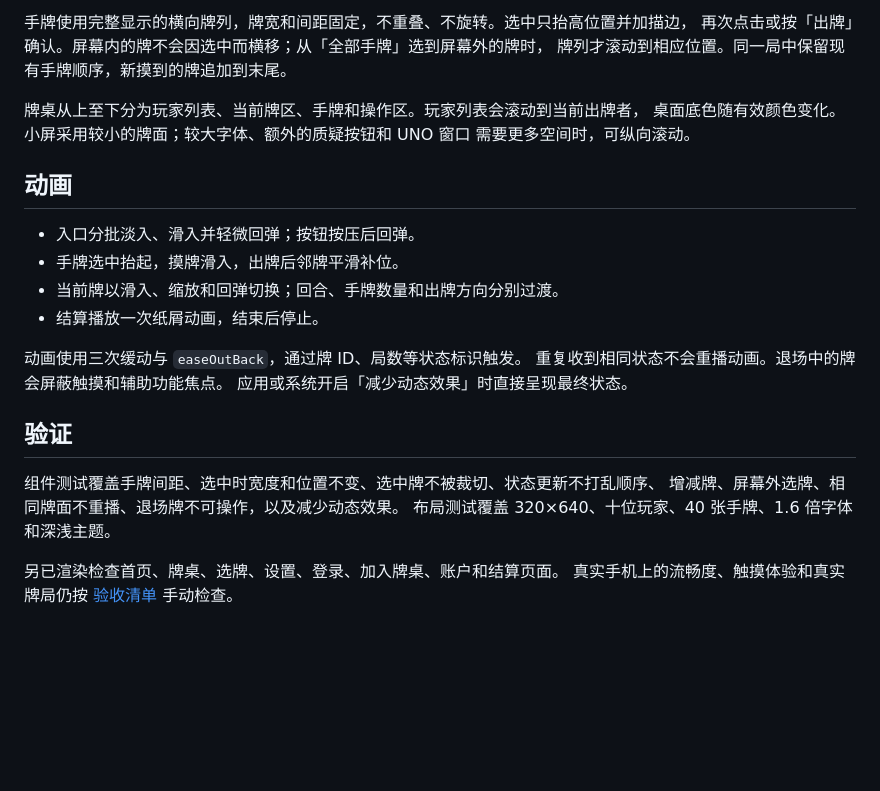
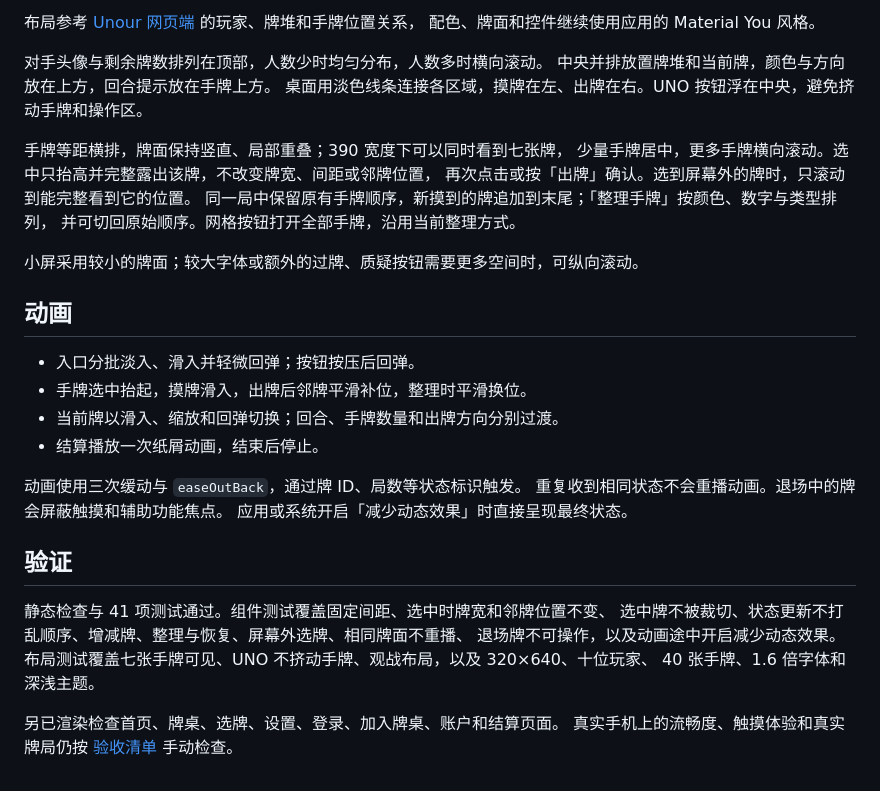
Before and after one commit to Leonmmcoset/unour-app, a Markdown page: docs/ui.md, the part around one of its changes. Rendered like a GitHub page; blank space fills up the shorter version.

Commit message:
docs: refresh table layout previews and acceptance checks

```diff
--- a/docs/ui.md
+++ b/docs/ui.md
@@ -5,18 +6,25 @@
 
 以上预览由 Flutter 界面以离线测试状态渲染。
 
-手牌使用完整显示的横向牌列，牌宽和间距固定，不重叠、不旋转。选中只抬高位置并加描边，
-再次点击或按「出牌」确认。屏幕内的牌不会因选中而横移；从「全部手牌」选到屏幕外的牌时，
-牌列才滚动到相应位置。同一局中保留现有手牌顺序，新摸到的牌追加到末尾。
+布局参考 [Unour 网页端](https://csac.chat/) 的玩家、牌堆和手牌位置关系，
+配色、牌面和控件继续使用应用的 Material You 风格。
 
-牌桌从上至下分为玩家列表、当前牌区、手牌和操作区。玩家列表会滚动到当前出牌者，
-桌面底色随有效颜色变化。小屏采用较小的牌面；较大字体、额外的质疑按钮和 UNO 窗口
-需要更多空间时，可纵向滚动。
+对手头像与剩余牌数排列在顶部，人数少时均匀分布，人数多时横向滚动。
+中央并排放置牌堆和当前牌，颜色与方向放在上方，回合提示放在手牌上方。
+桌面用淡色线条连接各区域，摸牌在左、出牌在右。UNO 按钮浮在中央，避免挤动手牌和操作区。
+
+手牌等距横排，牌面保持竖直、局部重叠；390 宽度下可以同时看到七张牌，
+少量手牌居中，更多手牌横向滚动。选中只抬高并完整露出该牌，不改变牌宽、间距或邻牌位置，
+再次点击或按「出牌」确认。选到屏幕外的牌时，只滚动到能完整看到它的位置。
+同一局中保留原有手牌顺序，新摸到的牌追加到末尾；「整理手牌」按颜色、数字与类型排列，
+并可切回原始顺序。网格按钮打开全部手牌，沿用当前整理方式。
+
+小屏采用较小的牌面；较大字体或额外的过牌、质疑按钮需要更多空间时，可纵向滚动。
 
 ## 动画
 
 - 入口分批淡入、滑入并轻微回弹；按钮按压后回弹。
-- 手牌选中抬起，摸牌滑入，出牌后邻牌平滑补位。
+- 手牌选中抬起，摸牌滑入，出牌后邻牌平滑补位，整理时平滑换位。
 - 当前牌以滑入、缩放和回弹切换；回合、手牌数量和出牌方向分别过渡。
 - 结算播放一次纸屑动画，结束后停止。
 
@@ -26,9 +34,11 @@
 
 ## 验证
 
-组件测试覆盖手牌间距、选中时宽度和位置不变、选中牌不被裁切、状态更新不打乱顺序、
-增减牌、屏幕外选牌、相同牌面不重播、退场牌不可操作，以及减少动态效果。
-布局测试覆盖 320×640、十位玩家、40 张手牌、1.6 倍字体和深浅主题。
+静态检查与 41 项测试通过。组件测试覆盖固定间距、选中时牌宽和邻牌位置不变、
+选中牌不被裁切、状态更新不打乱顺序、增减牌、整理与恢复、屏幕外选牌、相同牌面不重播、
+退场牌不可操作，以及动画途中开启减少动态效果。
+布局测试覆盖七张手牌可见、UNO 不挤动手牌、观战布局，以及 320×640、十位玩家、
+40 张手牌、1.6 倍字体和深浅主题。
 
 另已渲染检查首页、牌桌、选牌、设置、登录、加入牌桌、账户和结算页面。
 真实手机上的流畅度、触摸体验和真实牌局仍按 [验收清单](acceptance.md) 手动检查。
```
Also changed, not shown: other parts of docs/ui.md (+3 -2 lines), docs/acceptance.md (+6 -1 lines), docs/images/table-dark.png, docs/images/table.png (added), 1 other file.
